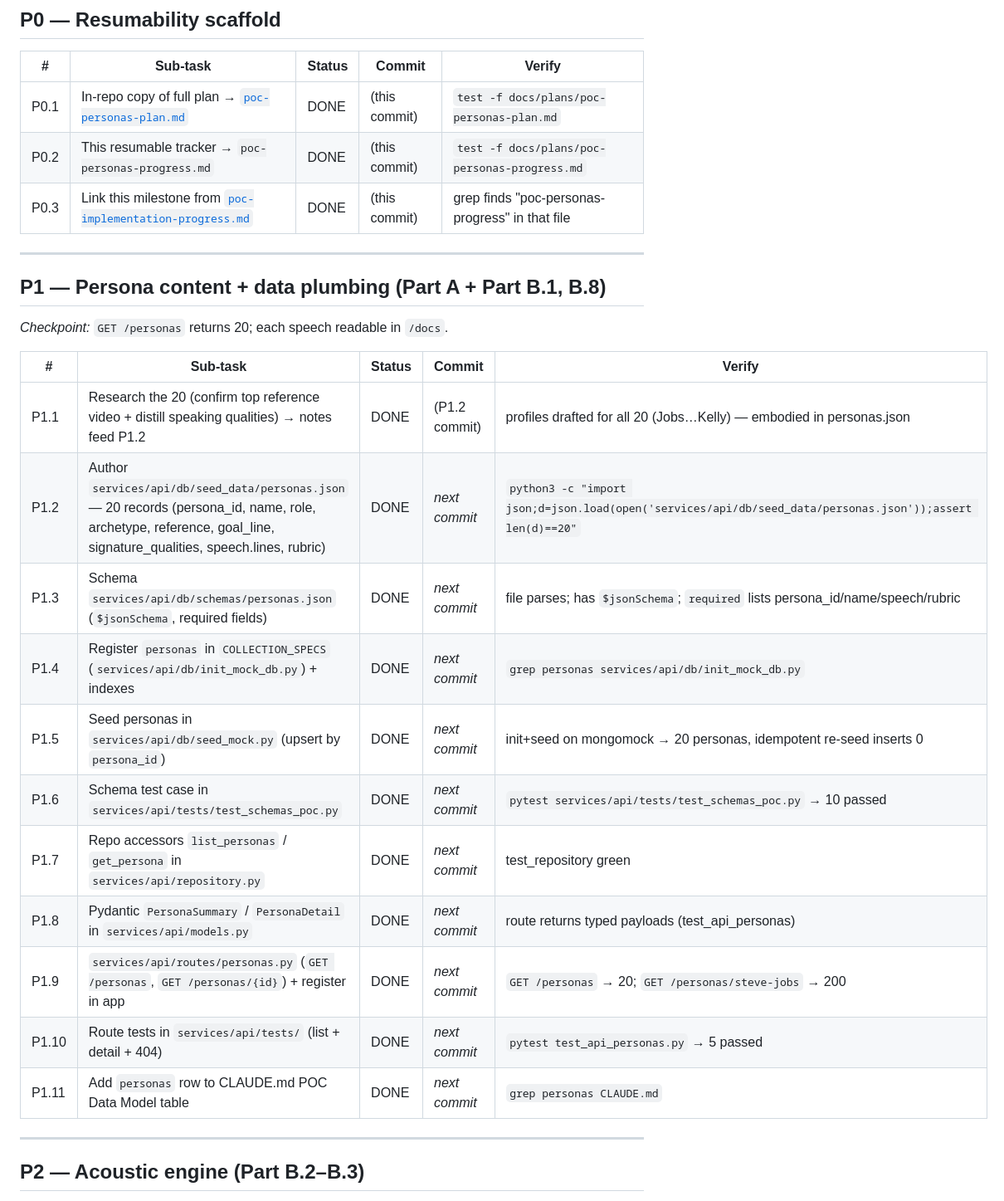
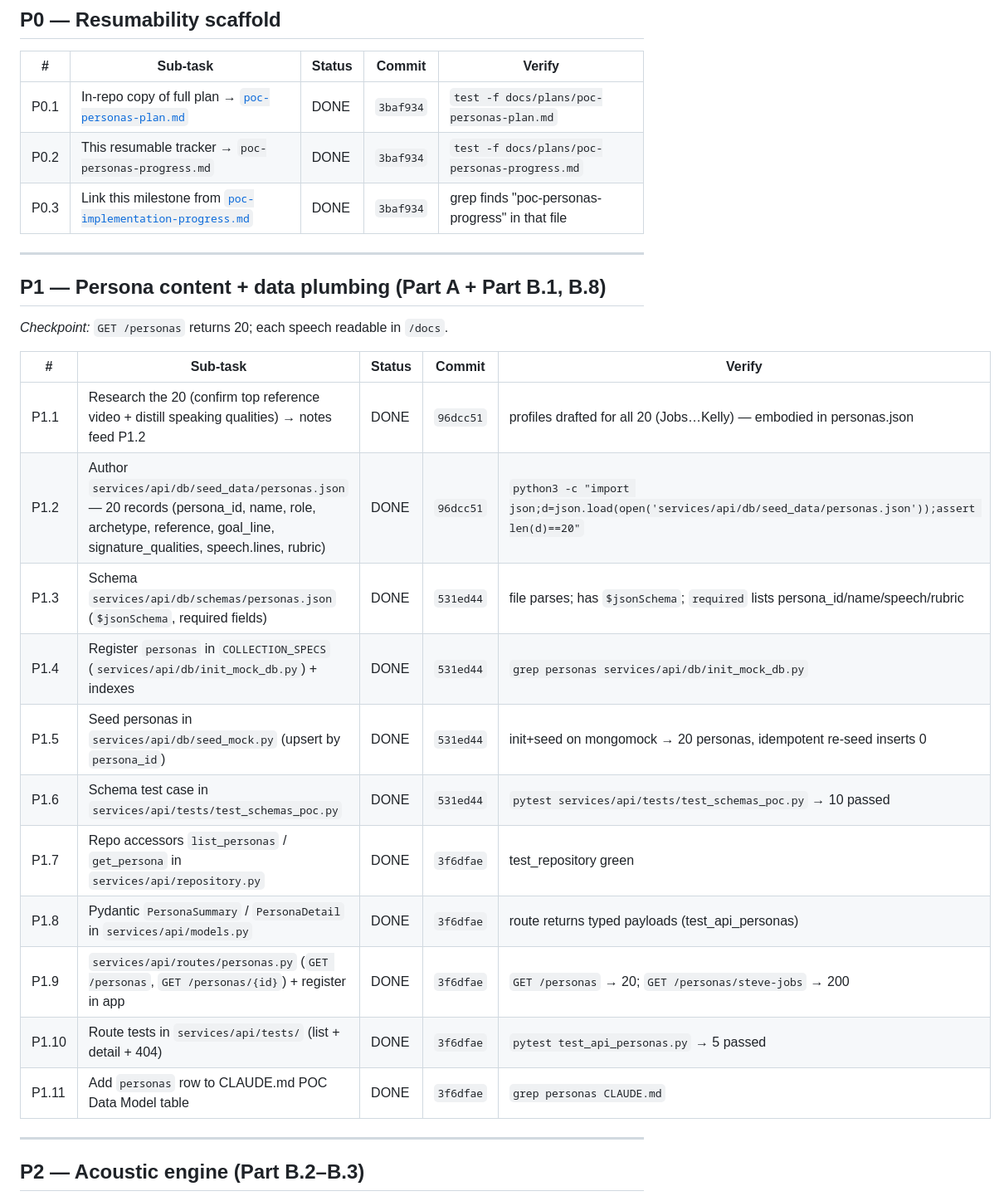
Before and after one commit to sagarpahwa/vaani, a Markdown page: docs/plans/poc-personas-progress.md, the part around the change. Shown at 83% size. Drawn GitHub-style.

Commit message:
docs(plan): record P1 commit SHAs in personas tracker (P1 complete)
P1 checkpoint reached: GET /personas returns 20; full poc-api-test green
(124 passed, 93% coverage). Backfills the real commit SHAs for each P0/P1
sub-task row so a resuming session can map status to history.

Co-Authored-By: Claude Opus 4.7 <noreply@anthropic.com>

```diff
--- a/docs/plans/poc-personas-progress.md
+++ b/docs/plans/poc-personas-progress.md
@@ -56,9 +56,9 @@ You were told: *"implement this plan"* (pointing at this file or at
 
 | # | Sub-task | Status | Commit | Verify |
 |---|---|---|---|---|
-| P0.1 | In-repo copy of full plan → [`poc-personas-plan.md`](poc-personas-plan.md) | DONE | (this commit) | `test -f docs/plans/poc-personas-plan.md` |
-| P0.2 | This resumable tracker → `poc-personas-progress.md` | DONE | (this commit) | `test -f docs/plans/poc-personas-progress.md` |
-| P0.3 | Link this milestone from [`poc-implementation-progress.md`](poc-implementation-progress.md) | DONE | (this commit) | grep finds "poc-personas-progress" in that file |
+| P0.1 | In-repo copy of full plan → [`poc-personas-plan.md`](poc-personas-plan.md) | DONE | `3baf934` | `test -f docs/plans/poc-personas-plan.md` |
+| P0.2 | This resumable tracker → `poc-personas-progress.md` | DONE | `3baf934` | `test -f docs/plans/poc-personas-progress.md` |
+| P0.3 | Link this milestone from [`poc-implementation-progress.md`](poc-implementation-progress.md) | DONE | `3baf934` | grep finds "poc-personas-progress" in that file |
 
 ---
 
@@ -68,17 +68,17 @@ You were told: *"implement this plan"* (pointing at this file or at
 
 | # | Sub-task | Status | Commit | Verify |
 |---|---|---|---|---|
-| P1.1 | Research the 20 (confirm top reference video + distill speaking qualities) → notes feed P1.2 | DONE | (P1.2 commit) | profiles drafted for all 20 (Jobs…Kelly) — embodied in personas.json |
-| P1.2 | Author `services/api/db/seed_data/personas.json` — 20 records (persona_id, name, role, archetype, reference, goal_line, signature_qualities, speech.lines, rubric) | DONE | _next commit_ | `python3 -c "import json;d=json.load(open('services/api/db/seed_data/personas.json'));assert len(d)==20"` |
-| P1.3 | Schema `services/api/db/schemas/personas.json` (`$jsonSchema`, required fields) | DONE | _next commit_ | file parses; has `$jsonSchema`; `required` lists persona_id/name/speech/rubric |
-| P1.4 | Register `personas` in `COLLECTION_SPECS` (`services/api/db/init_mock_db.py`) + indexes | DONE | _next commit_ | `grep personas services/api/db/init_mock_db.py` |
-| P1.5 | Seed personas in `services/api/db/seed_mock.py` (upsert by `persona_id`) | DONE | _next commit_ | init+seed on mongomock → 20 personas, idempotent re-seed inserts 0 |
-| P1.6 | Schema test case in `services/api/tests/test_schemas_poc.py` | DONE | _next commit_ | `pytest services/api/tests/test_schemas_poc.py` → 10 passed |
-| P1.7 | Repo accessors `list_personas` / `get_persona` in `services/api/repository.py` | DONE | _next commit_ | test_repository green |
-| P1.8 | Pydantic `PersonaSummary` / `PersonaDetail` in `services/api/models.py` | DONE | _next commit_ | route returns typed payloads (test_api_personas) |
-| P1.9 | `services/api/routes/personas.py` (`GET /personas`, `GET /personas/{id}`) + register in app | DONE | _next commit_ | `GET /personas` → 20; `GET /personas/steve-jobs` → 200 |
-| P1.10 | Route tests in `services/api/tests/` (list + detail + 404) | DONE | _next commit_ | `pytest test_api_personas.py` → 5 passed |
-| P1.11 | Add `personas` row to CLAUDE.md POC Data Model table | DONE | _next commit_ | `grep personas CLAUDE.md` |
+| P1.1 | Research the 20 (confirm top reference video + distill speaking qualities) → notes feed P1.2 | DONE | `96dcc51` | profiles drafted for all 20 (Jobs…Kelly) — embodied in personas.json |
+| P1.2 | Author `services/api/db/seed_data/personas.json` — 20 records (persona_id, name, role, archetype, reference, goal_line, signature_qualities, speech.lines, rubric) | DONE | `96dcc51` | `python3 -c "import json;d=json.load(open('services/api/db/seed_data/personas.json'));assert len(d)==20"` |
+| P1.3 | Schema `services/api/db/schemas/personas.json` (`$jsonSchema`, required fields) | DONE | `531ed44` | file parses; has `$jsonSchema`; `required` lists persona_id/name/speech/rubric |
+| P1.4 | Register `personas` in `COLLECTION_SPECS` (`services/api/db/init_mock_db.py`) + indexes | DONE | `531ed44` | `grep personas services/api/db/init_mock_db.py` |
+| P1.5 | Seed personas in `services/api/db/seed_mock.py` (upsert by `persona_id`) | DONE | `531ed44` | init+seed on mongomock → 20 personas, idempotent re-seed inserts 0 |
+| P1.6 | Schema test case in `services/api/tests/test_schemas_poc.py` | DONE | `531ed44` | `pytest services/api/tests/test_schemas_poc.py` → 10 passed |
+| P1.7 | Repo accessors `list_personas` / `get_persona` in `services/api/repository.py` | DONE | `3f6dfae` | test_repository green |
+| P1.8 | Pydantic `PersonaSummary` / `PersonaDetail` in `services/api/models.py` | DONE | `3f6dfae` | route returns typed payloads (test_api_personas) |
+| P1.9 | `services/api/routes/personas.py` (`GET /personas`, `GET /personas/{id}`) + register in app | DONE | `3f6dfae` | `GET /personas` → 20; `GET /personas/steve-jobs` → 200 |
+| P1.10 | Route tests in `services/api/tests/` (list + detail + 404) | DONE | `3f6dfae` | `pytest test_api_personas.py` → 5 passed |
+| P1.11 | Add `personas` row to CLAUDE.md POC Data Model table | DONE | `3f6dfae` | `grep personas CLAUDE.md` |
 
 ---
 
```
